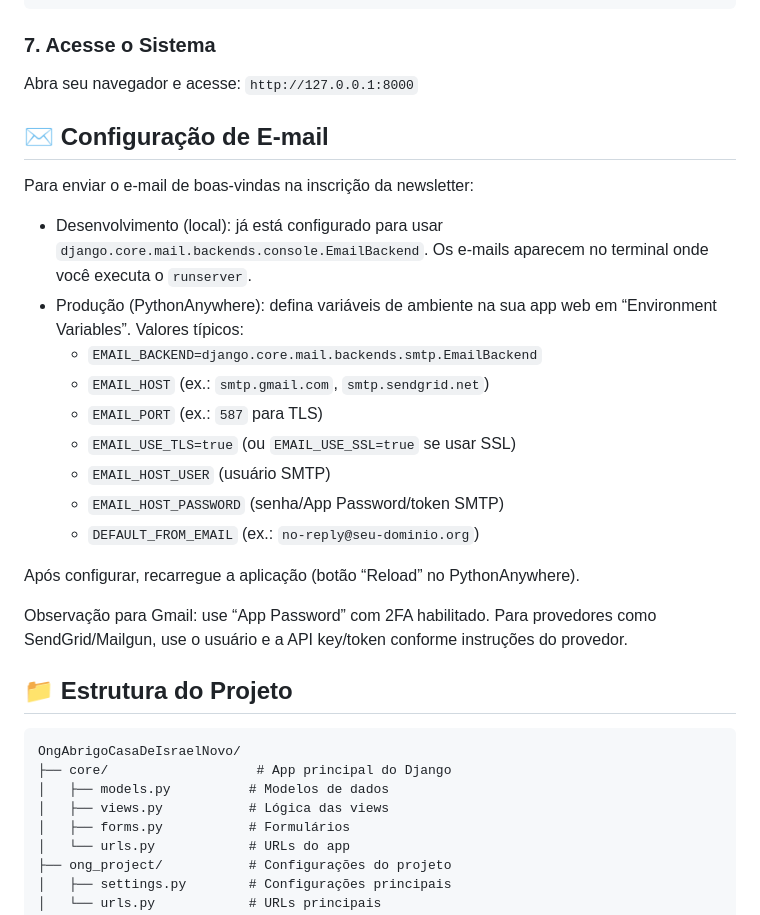
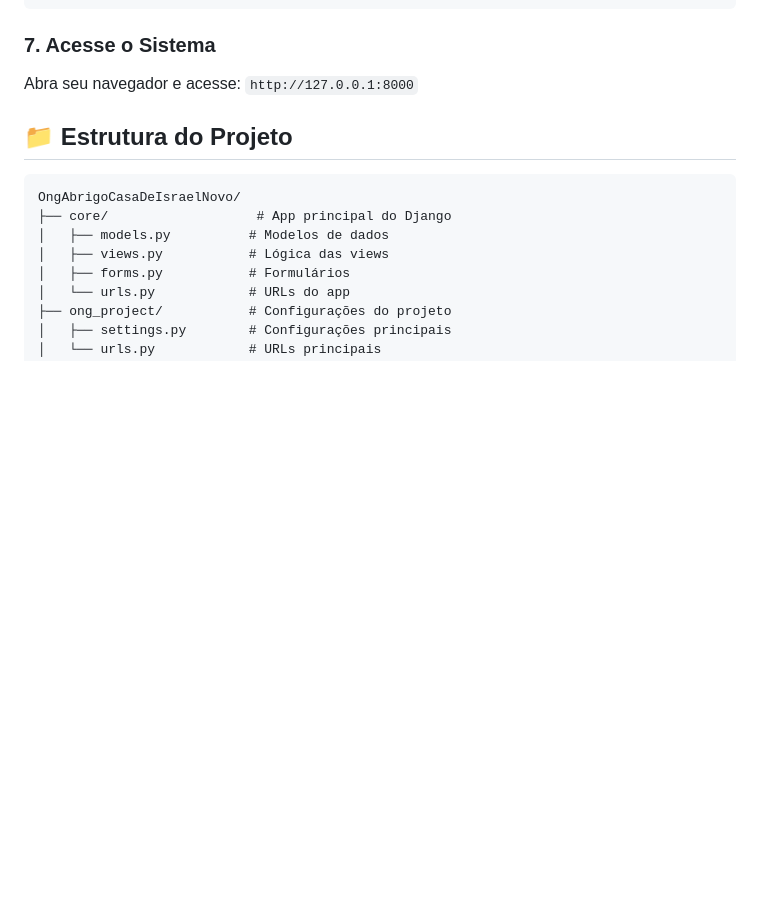
Before and after one commit to BianoSorriso/OngAbrigoCasaDeIsraelNovo, a Markdown page: README.md, the part around the change. Rendered like a GitHub page; blank space fills up the shorter version.

Commit message:
Remove email setup instructions from README
Removed email configuration section from README.

```diff
--- a/README.md
+++ b/README.md
@@ -82,23 +82,7 @@ python manage.py runserver
 ### 7. Acesse o Sistema
 Abra seu navegador e acesse: `http://127.0.0.1:8000`
 
-## ✉️ Configuração de E-mail
 
-Para enviar o e-mail de boas-vindas na inscrição da newsletter:
-
-- Desenvolvimento (local): já está configurado para usar `django.core.mail.backends.console.EmailBackend`. Os e-mails aparecem no terminal onde você executa o `runserver`.
-- Produção (PythonAnywhere): defina variáveis de ambiente na sua app web em “Environment Variables”. Valores típicos:
-  - `EMAIL_BACKEND=django.core.mail.backends.smtp.EmailBackend`
-  - `EMAIL_HOST` (ex.: `smtp.gmail.com`, `smtp.sendgrid.net`)
-  - `EMAIL_PORT` (ex.: `587` para TLS)
-  - `EMAIL_USE_TLS=true` (ou `EMAIL_USE_SSL=true` se usar SSL)
-  - `EMAIL_HOST_USER` (usuário SMTP)
-  - `EMAIL_HOST_PASSWORD` (senha/App Password/token SMTP)
-  - `DEFAULT_FROM_EMAIL` (ex.: `no-reply@seu-dominio.org`)
-
-Após configurar, recarregue a aplicação (botão “Reload” no PythonAnywhere).
-
-Observação para Gmail: use “App Password” com 2FA habilitado. Para provedores como SendGrid/Mailgun, use o usuário e a API key/token conforme instruções do provedor.
 
 ## 📁 Estrutura do Projeto
 
```
